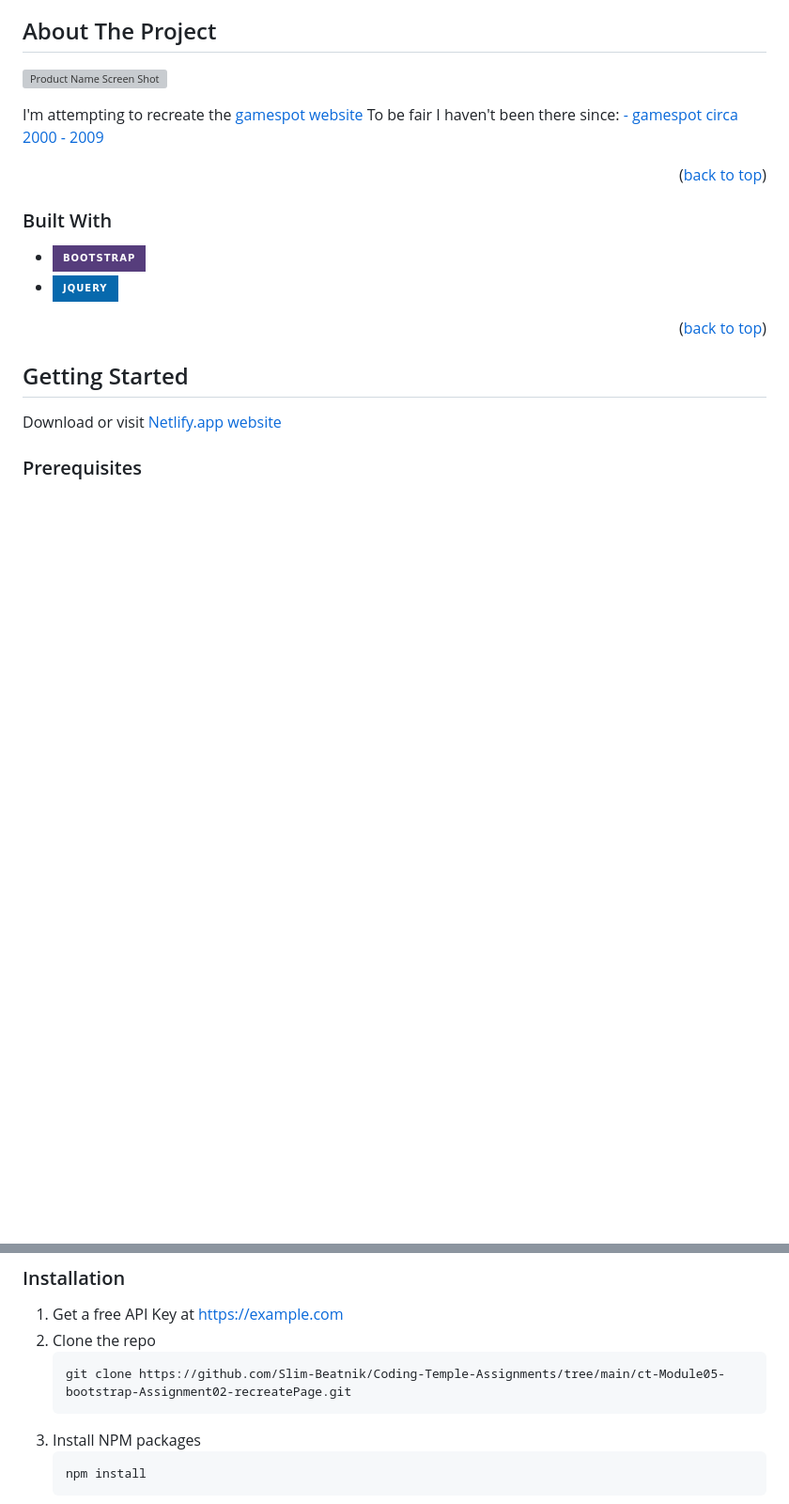
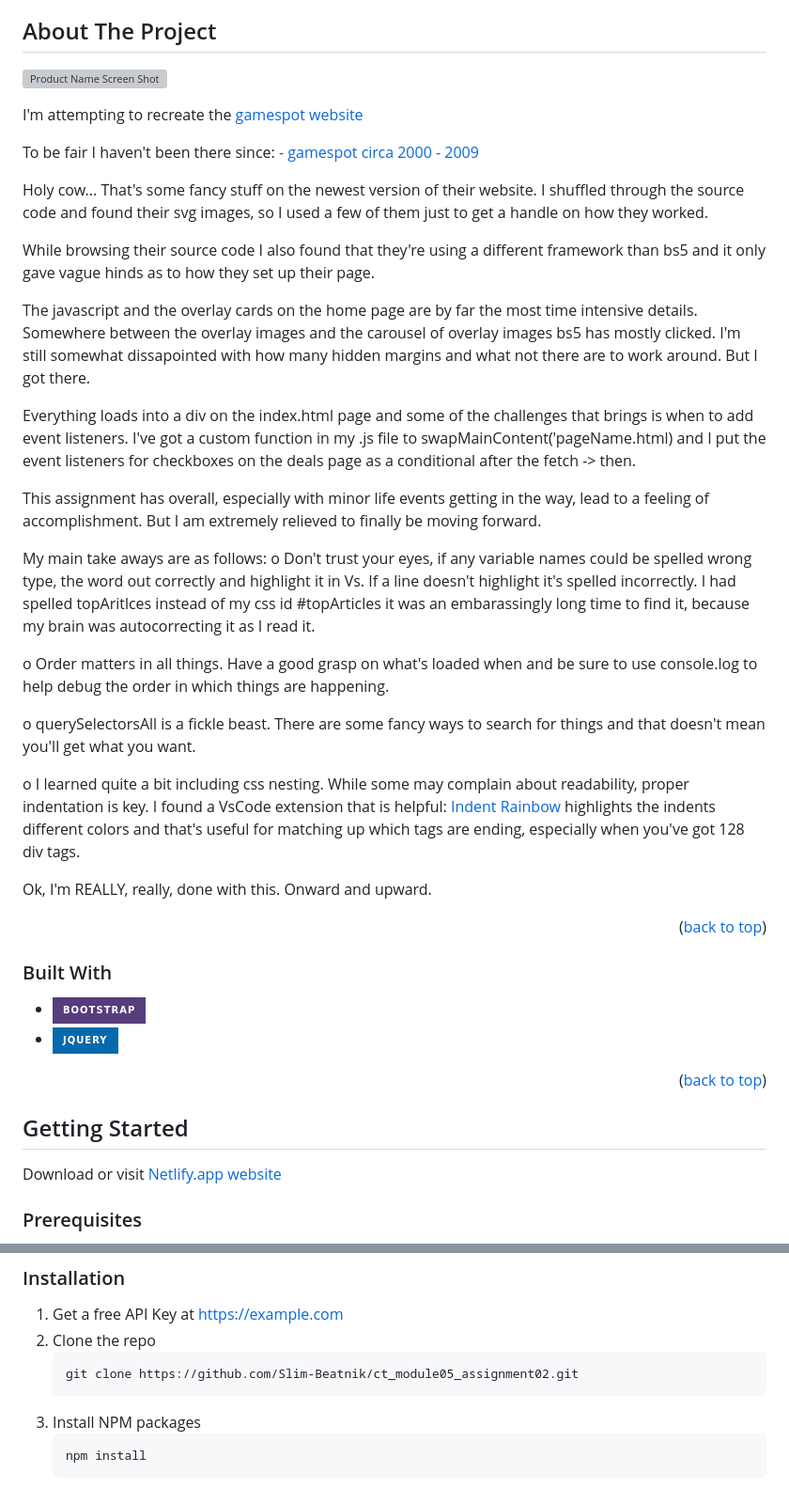
Before and after one commit to Slim-Beatnik/ct_module05_assignment02, a Markdown page: README.md, 2 parts joined by grey strips. Shown at 94% size. GitHub-like rendering; badges without logos; blank space fills up the shorter version; grey boxes are pictures that could not be loaded.

Commit message:
Finished README

````diff
--- a/README.md
+++ b/README.md
@@ -197,10 +197,33 @@ console.log(addFeedback("Great website\!")); // \["Great website\!"\]
 [![Product Name Screen Shot][product-screenshot]](https://example.com)
 
 I'm attempting to recreate the <a href="https://www.gamespot.com/">gamespot website</a>
+
 To be fair I haven't been there since: <a href="http://web.archive.org/web/20050308094734/http://www.gamespot.com/"> - gamespot circa 2000 - 2009 </a>
 
+Holy cow...
+That's some fancy stuff on the newest version of their website. I shuffled through the source code and found their svg images, so I used a few of them just to get a handle on how they worked.
+
+While browsing their source code I also found that they're using a different framework than bs5 and it only gave vague hinds as to how they set up their page.
+
+The javascript and the overlay cards on the home page are by far the most time intensive details. Somewhere between the overlay images and the carousel of overlay images bs5 has mostly clicked. I'm still somewhat dissapointed with how many hidden margins and what not there are to work around. But I got there.
+
+Everything loads into a div on the index.html page and some of the challenges that brings is when to add event listeners. I've got a custom function in my .js file to swapMainContent('pageName.html) and I put the event listeners for checkboxes on the deals page as a conditional after the fetch -> then.
+
+This assignment has overall, especially with minor life events getting in the way, lead to a feeling of accomplishment.
+But I am extremely relieved to finally be moving forward.
+
+My main take aways are as follows:
+o   Don't trust your eyes, if any variable names could be spelled wrong type, the word out correctly and highlight it in Vs. If a line doesn't highlight it's spelled incorrectly.
+I had spelled topAritlces instead of my css id #topArticles it was an embarassingly long time to find it, because my brain was autocorrecting it as I read it.
+
+o   Order matters in all things. Have a good grasp on what's loaded when and be sure to use console.log to help debug the order in which things are happening.
+
+o   querySelectorsAll is a fickle beast. There are some fancy ways to search for things and that doesn't mean you'll get what you want.
+
+o   I learned quite a bit including css nesting. While some may complain about readability, proper indentation is key. I found a VsCode extension that is helpful: <a href="https://marketplace.visualstudio.com/items?itemName=oderwat.indent-rainbow">Indent Rainbow</a> highlights the indents different colors and that's useful for matching up which tags are ending, especially when you've got 128 div tags.
 
 
+Ok, I'm REALLY, really, done with this. Onward and upward.
 
 
 <p align="right">(<a href="#readme-top">back to top</a>)</p>
@@ -234,7 +257,7 @@ This is an example of how to list things you need to use the software and how to
 1. Get a free API Key at [https://example.com](https://example.com)
 2. Clone the repo
    ```sh
-   git clone https://github.com/Slim-Beatnik/Coding-Temple-Assignments/tree/main/ct-Module05-bootstrap-Assignment02-recreatePage.git
+   git clone https://github.com/Slim-Beatnik/ct_module05_assignment02.git
    ```
 3. Install NPM packages
    ```sh
````
Also changed, not shown: other parts of README.md (+13 -13 lines).
